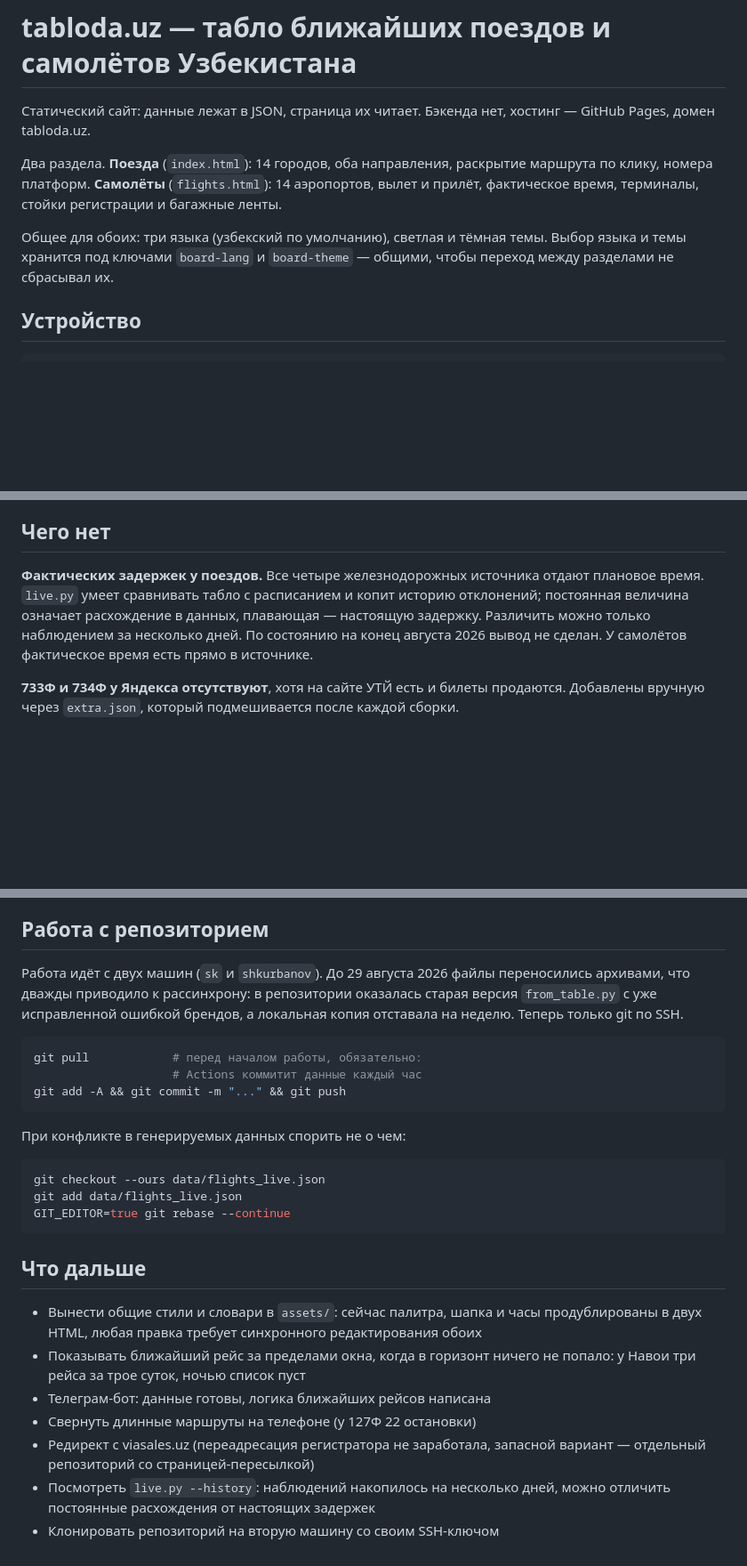
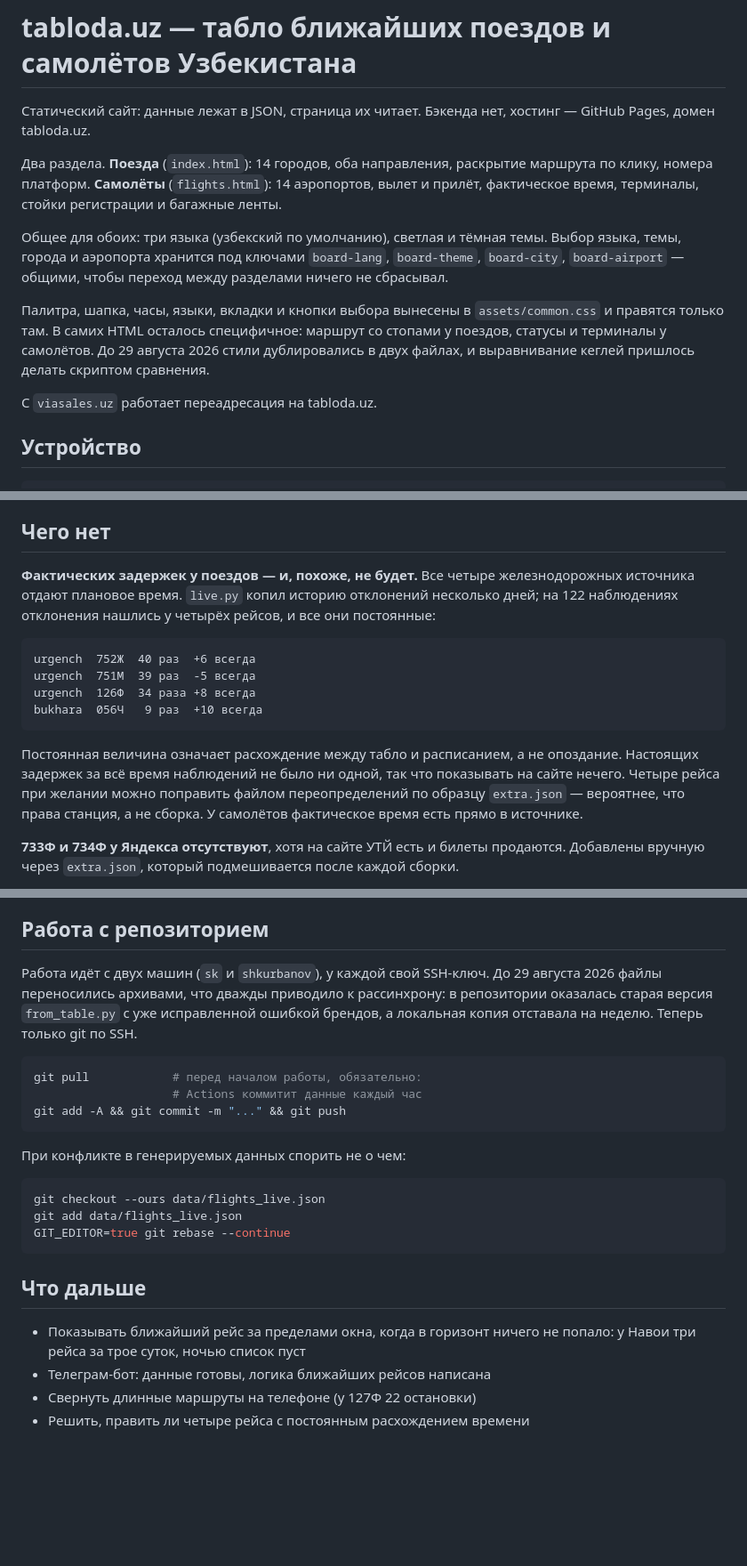
Before and after one commit to SeanKOFF/uz_rail_board, a Markdown page: README.md, 3 parts joined by grey strips. Shown at 89% size. Rendered like a GitHub page; blank space fills up the shorter version.

Commit message:
README: общие стили, вывод по отклонениям, закрытые пункты

````diff
--- a/README.md
+++ b/README.md
@@ -9,8 +9,17 @@
 терминалы, стойки регистрации и багажные ленты.
 
 Общее для обоих: три языка (узбекский по умолчанию), светлая и тёмная
-темы. Выбор языка и темы хранится под ключами `board-lang` и
-`board-theme` — общими, чтобы переход между разделами не сбрасывал их.
+темы. Выбор языка, темы, города и аэропорта хранится под ключами
+`board-lang`, `board-theme`, `board-city`, `board-airport` — общими,
+чтобы переход между разделами ничего не сбрасывал.
+
+Палитра, шапка, часы, языки, вкладки и кнопки выбора вынесены в
+`assets/common.css` и правятся только там. В самих HTML осталось
+специфичное: маршрут со стопами у поездов, статусы и терминалы у
+самолётов. До 29 августа 2026 стили дублировались в двух файлах, и
+выравнивание кеглей пришлось делать скриптом сравнения.
+
+С `viasales.uz` работает переадресация на tabloda.uz.
 
 ## Устройство
 
@@ -158,12 +167,22 @@ uzrailpass.
 
 ## Чего нет
 
-**Фактических задержек у поездов.** Все четыре железнодорожных источника
-отдают плановое время. `live.py` умеет сравнивать табло с расписанием и
-копит историю отклонений; постоянная величина означает расхождение в
-данных, плавающая — настоящую задержку. Различить можно только
-наблюдением за несколько дней. По состоянию на конец августа 2026 вывод
-не сделан. У самолётов фактическое время есть прямо в источнике.
+**Фактических задержек у поездов — и, похоже, не будет.** Все четыре
+железнодорожных источника отдают плановое время. `live.py` копил
+историю отклонений несколько дней; на 122 наблюдениях отклонения нашлись
+у четырёх рейсов, и все они постоянные:
+
+    urgench  752Ж  40 раз  +6 всегда
+    urgench  751М  39 раз  -5 всегда
+    urgench  126Ф  34 раза +8 всегда
+    bukhara  056Ч   9 раз  +10 всегда
+
+Постоянная величина означает расхождение между табло и расписанием, а не
+опоздание. Настоящих задержек за всё время наблюдений не было ни одной,
+так что показывать на сайте нечего. Четыре рейса при желании можно
+поправить файлом переопределений по образцу `extra.json` — вероятнее,
+что права станция, а не сборка. У самолётов фактическое время есть
+прямо в источнике.
 
 **733Ф и 734Ф у Яндекса отсутствуют**, хотя на сайте УТЙ есть и билеты
 продаются. Добавлены вручную через `extra.json`, который подмешивается
@@ -252,11 +272,11 @@ python3 flights_probe.py --fields s9600397 --date 2026-08-30
 
 ## Работа с репозиторием
 
-Работа идёт с двух машин (`sk` и `shkurbanov`). До 29 августа 2026
-файлы переносились архивами, что дважды приводило к рассинхрону: в
-репозитории оказалась старая версия `from_table.py` с уже исправленной
-ошибкой брендов, а локальная копия отставала на неделю. Теперь только
-git по SSH.
+Работа идёт с двух машин (`sk` и `shkurbanov`), у каждой свой SSH-ключ.
+До 29 августа 2026 файлы переносились архивами, что дважды приводило к
+рассинхрону: в репозитории оказалась старая версия `from_table.py` с уже
+исправленной ошибкой брендов, а локальная копия отставала на неделю.
+Теперь только git по SSH.
 
 ```bash
 git pull            # перед началом работы, обязательно:
@@ -274,15 +294,8 @@ GIT_EDITOR=true git rebase --continue
 
 ## Что дальше
 
-- Вынести общие стили и словари в `assets/`: сейчас палитра, шапка и
-  часы продублированы в двух HTML, любая правка требует синхронного
-  редактирования обоих
 - Показывать ближайший рейс за пределами окна, когда в горизонт ничего
   не попало: у Навои три рейса за трое суток, ночью список пуст
 - Телеграм-бот: данные готовы, логика ближайших рейсов написана
 - Свернуть длинные маршруты на телефоне (у 127Ф 22 остановки)
-- Редирект с viasales.uz (переадресация регистратора не заработала,
-  запасной вариант — отдельный репозиторий со страницей-пересылкой)
-- Посмотреть `live.py --history`: наблюдений накопилось на несколько
-  дней, можно отличить постоянные расхождения от настоящих задержек
-- Клонировать репозиторий на вторую машину со своим SSH-ключом
+- Решить, править ли четыре рейса с постоянным расхождением времени
````
Also changed, not shown: other parts of README.md (+1 -0 lines).
